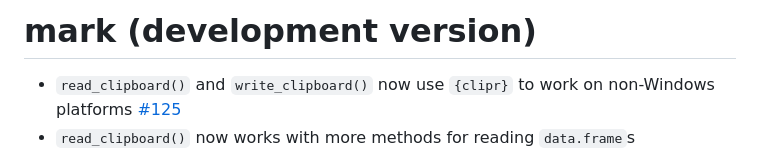
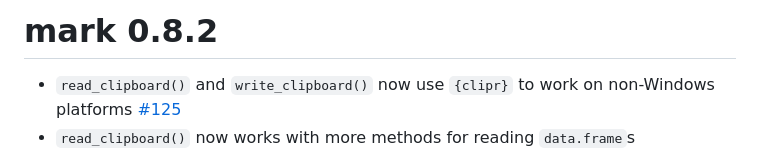
Before and after one commit to jmbarbone/mark, a Markdown page: NEWS.md, the part around the change. Drawn GitHub-style.

```diff
--- a/NEWS.md
+++ b/NEWS.md
@@ -1,4 +1,4 @@
-# mark (development version)
+# mark 0.8.2
 
 * `read_clipboard()` and `write_clipboard()` now use `{clipr}` to work on non-Windows platforms [#125](https://github.com/jmbarbone/mark/issues/125)
 * `read_clipboard()` now works with more methods for reading `data.frame`s
```
